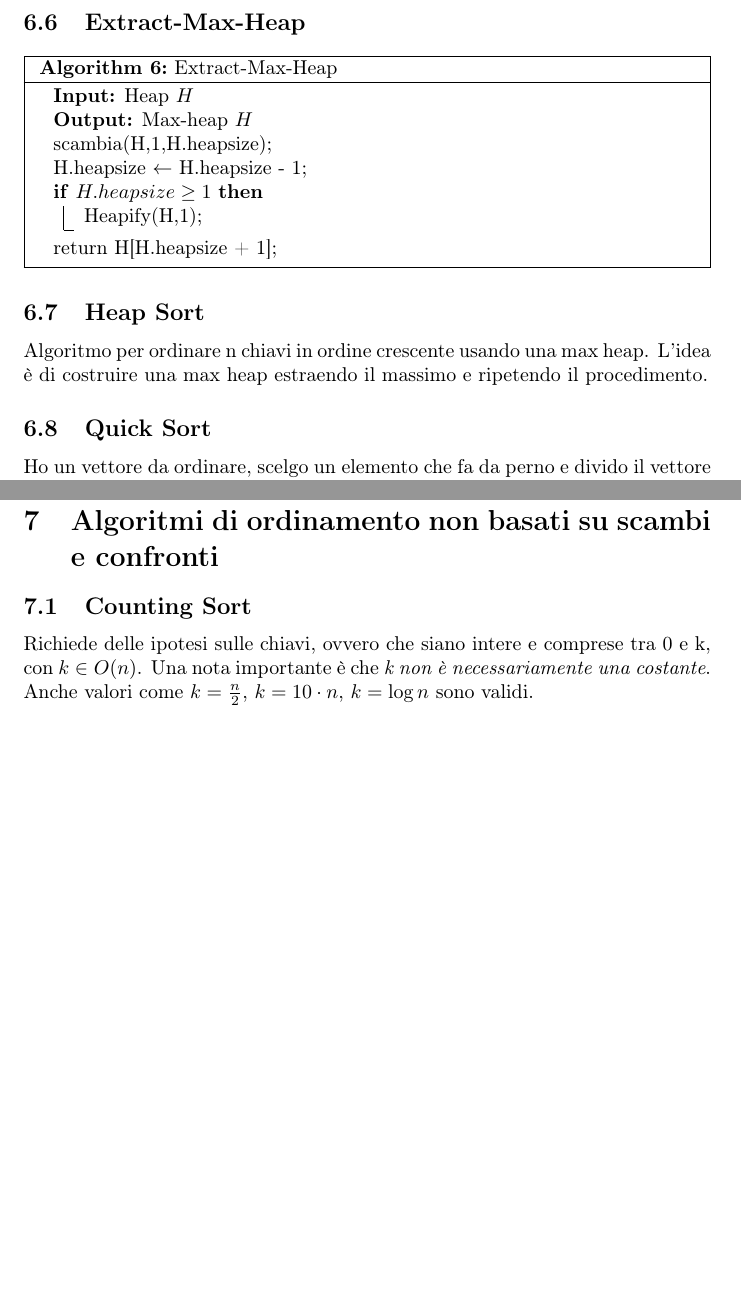
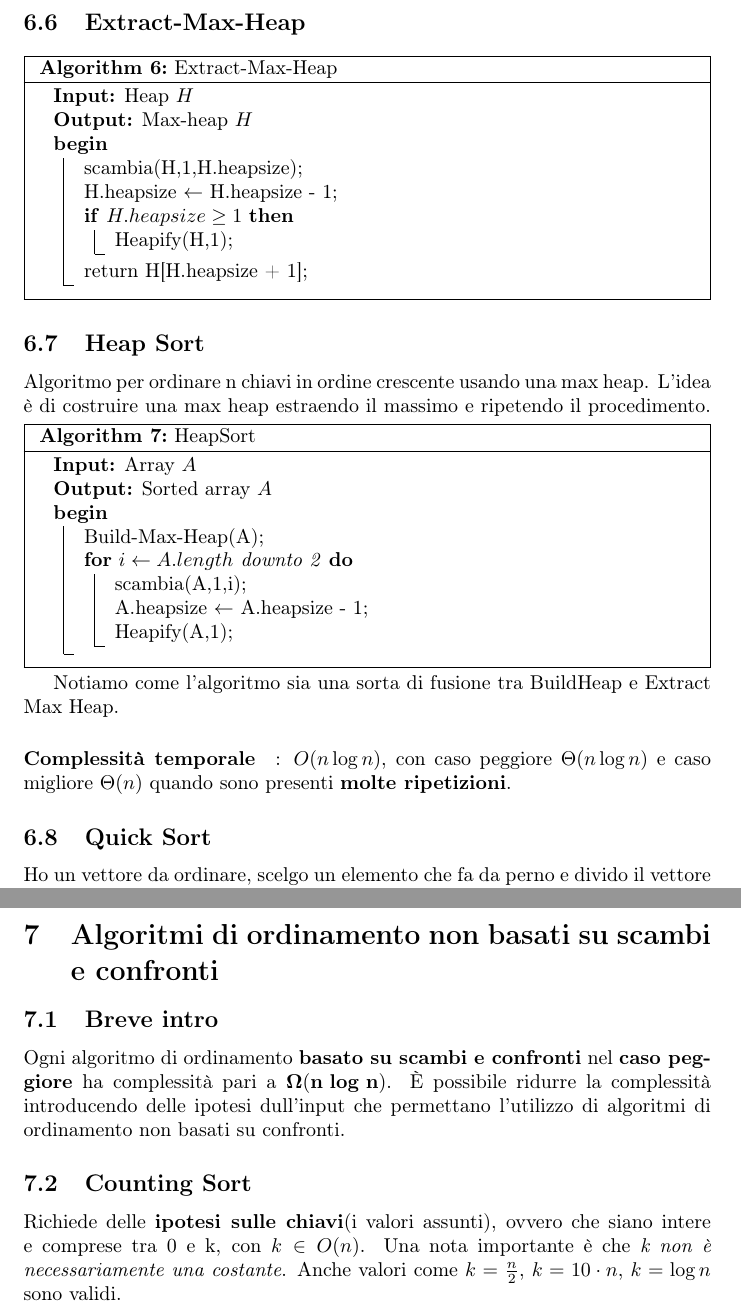
Before and after one commit to comarandr/Algoritmi, a LaTeX document (algoritmi.tex): two parts of pages 14 and 16 of 20 before the commit and two parts of pages 14 and 16 of 21 after it, joined at a grey line, cut so that both start at the same text, the shorter picture padded with empty space. Compiled offline with pdfLaTeX.

Commit message:
algoritmi

```diff
--- a/algoritmi.tex
+++ b/algoritmi.tex
@@ -394,17 +404,37 @@ $T(h) =\begin{cases}
 \caption{Extract-Max-Heap}
 \KwIn{Heap $H$}
 \KwOut{Max-heap $H$}
+\Begin{
 scambia(H,1,H.heapsize)\;
 H.heapsize $\leftarrow$ H.heapsize - 1\;
 \If{$H.heapsize \geq 1$}{
 Heapify(H,1)\;
 }
 return H[H.heapsize + 1]\;
+}
 \end{algorithm}
+
+
 
 \hypertarget{heapsort}{}\subsection{Heap Sort} %%%%%%%%%%%% HEAP SORT %%%%%%%%%%%%%
 Algoritmo per ordinare n chiavi in ordine crescente usando una max heap. L'idea è di costruire una max heap estraendo il massimo e ripetendo il procedimento.
+\begin{algorithm}[H]
+\caption{HeapSort}
+\KwIn{Array $A$}
+\KwOut{Sorted array $A$}
+\Begin{
+Build-Max-Heap(A)\;
+\For{$i \leftarrow A.length$ downto 2}{
+    scambia(A,1,i)\;
+    A.heapsize $\leftarrow$ A.heapsize - 1\;
+    Heapify(A,1)\;
+}
+}
+\end{algorithm}
 
+Notiamo come l'algoritmo sia una sorta di fusione tra BuildHeap e Extract Max Heap.
+
+\paragraph{Complessità temporale}: $O(n \log n)$, con caso peggiore $\Theta(n \log n)$ e caso migliore $\Theta(n)$ quando sono presenti \textbf{molte ripetizioni}.
 
 \hypertarget{quicksort}{}\subsection{Quick Sort} %%%%%%%%%%%% QUICK SORT %%%%%%%%%%%%%
 Ho un vettore da ordinare, scelgo un elemento che fa da perno e divido il vettore in due parti, uno contenente
@@ -476,12 +510,18 @@ Dato un vettire A di lunghezza $n$ e dato $i \in [1,...,n]$, determinare l'eleme
         return Select(A,r+1,q,i-k)\;
     }
 }
+}
 \end{algorithm}
 \paragraph{idea:} Bisogna trovare un buon perno.
 
 \section{Algoritmi di ordinamento non basati su scambi e confronti}
+
+\subsection{Breve intro}
+Ogni algoritmo di ordinamento \textbf{basato su scambi e confronti} nel \textbf{caso peggiore} ha complessità pari a $\mathbf{\Omega(n \ log \ n)}$.
+È possibile ridurre la complessità introducendo delle ipotesi dull'input che permettano l'utilizzo di algoritmi di ordinamento non basati su confronti.
+
 \hypertarget{countingsort}{\subsection{Counting Sort}} %%%%%%%%%%%% COUNTING SORT %%%%%%%%%%%%%
-Richiede delle ipotesi sulle chiavi, ovvero che siano intere e comprese tra 0 e k, con \textbf{$k \in O(n)$}. Una nota importante è
+Richiede delle \textbf{ipotesi sulle chiavi}(i valori assunti), ovvero che siano intere e comprese tra 0 e k, con \textbf{$k \in O(n)$}. Una nota importante è
 che \textit{k non è necessariamente una costante}. Anche valori come $k = \frac{n}{2}$, $k = 10 \cdot n$, $k = \log n$ sono validi.
 
 
```
Also changed, not shown: algoritmi.pdf, algoritmi.tex (25 more changed lines), 7 other files.
